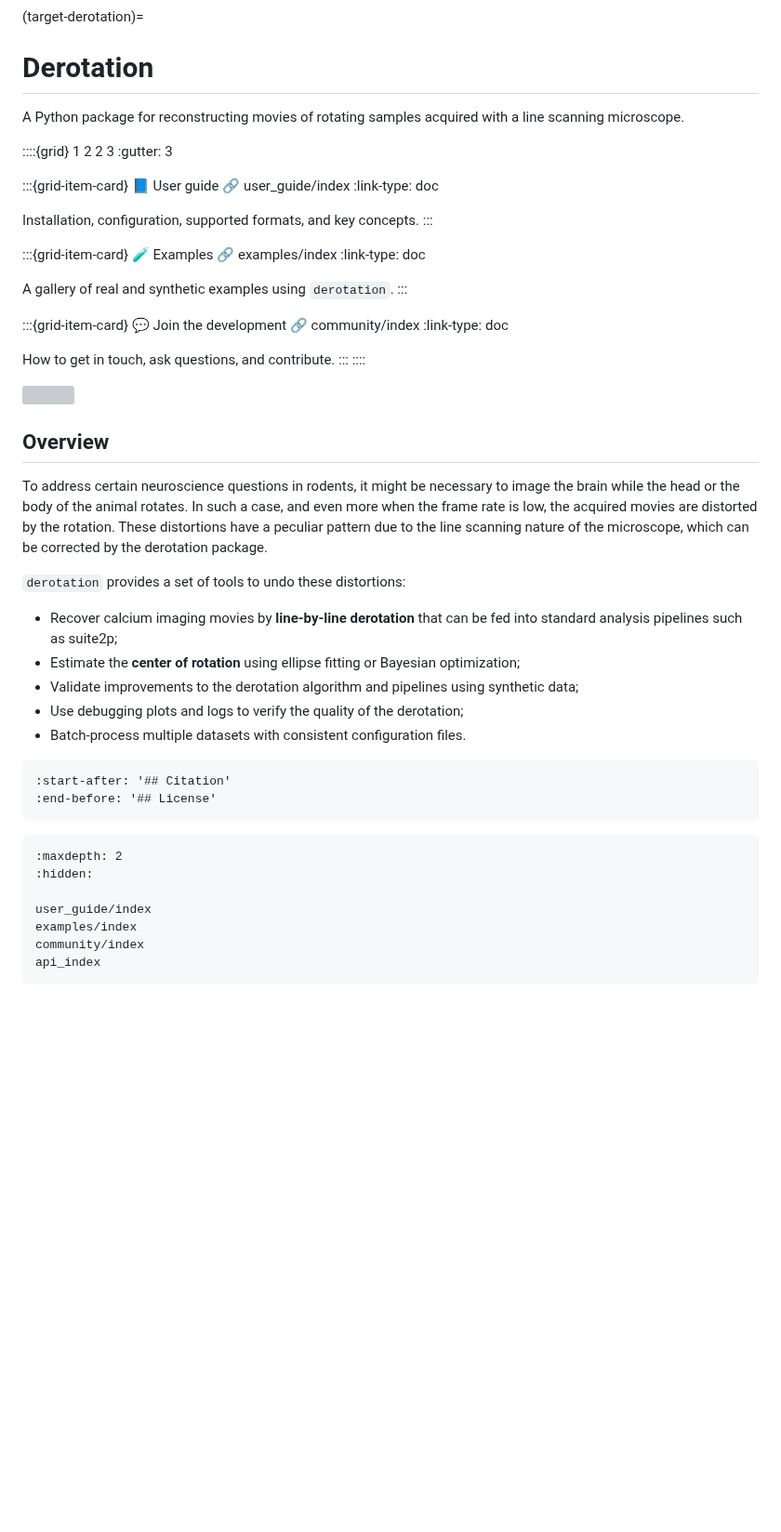
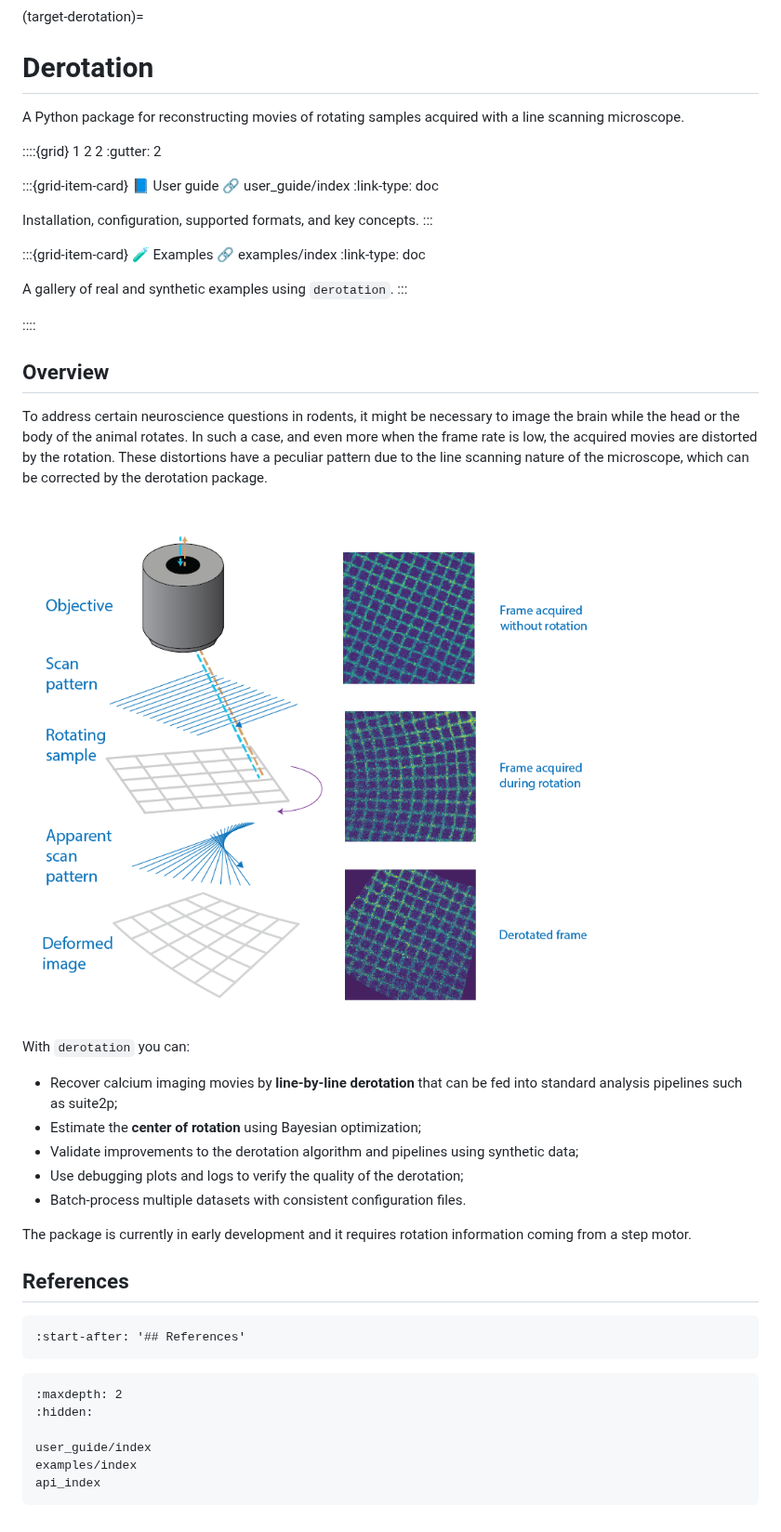
Before and after one commit to neuroinformatics-unit/derotation, a Markdown page: docs/source/index.md, the part around one of its changes. Shown at 93% size. Drawn GitHub-style; pictures changed too: docs/source/_static/derotation_index.png (added); blank space fills up the shorter version; grey boxes are pictures that could not be loaded.

````diff
--- a/docs/source/index.md
+++ b/docs/source/index.md
@@ -1,10 +1,9 @@
 (target-derotation)=
 # Derotation
-
 A Python package for reconstructing movies of rotating samples acquired with a line scanning microscope.
 
-::::{grid} 1 2 2 3
-:gutter: 3
+::::{grid} 1 2 2
+:gutter: 2
 
 :::{grid-item-card} 📘 User guide
 :link: user_guide/index
@@ -20,10 +19,4 @@ Installation, configuration, supported formats, and key concepts.
 A gallery of real and synthetic examples using `derotation`.
 :::
 
-:::{grid-item-card} 💬 Join the development
-:link: community/index
-:link-type: doc
-
-How to get in touch, ask questions, and contribute.
-:::
 ::::
@@ -33,17 +24,21 @@ How to get in touch, ask questions, and contribute.
 ## Overview
 To address certain neuroscience questions in rodents, it might be necessary to image the brain while the head or the body of the animal rotates. In such a case, and even more when the frame rate is low, the acquired movies are distorted by the rotation. These distortions have a peculiar pattern due to the line scanning nature of the microscope, which can be corrected by the derotation package.
 
-`derotation` provides a set of tools to undo these distortions:
+![](_static/derotation_index.png)
+
+With `derotation` you can:
 - Recover calcium imaging movies by **line-by-line derotation** that can be fed into standard analysis pipelines such as suite2p;
-- Estimate the **center of rotation** using ellipse fitting or Bayesian optimization;
+- Estimate the **center of rotation** using Bayesian optimization;
 - Validate improvements to the derotation algorithm and pipelines using synthetic data;
 - Use debugging plots and logs to verify the quality of the derotation;
 - Batch-process multiple datasets with consistent configuration files.
 
+The package is currently in early development and it requires rotation information coming from a step motor.
 
+
+## References
 ```{include} ../../README.md
-:start-after: '## Citation'
-:end-before: '## License'
+:start-after: '## References'
 ```
 
 ```{toctree}
@@ -52,6 +47,5 @@ To address certain neuroscience questions in rodents, it might be necessary to i
 
 user_guide/index
 examples/index
-community/index
 api_index
 ```
````
Also changed, not shown: other parts of docs/source/index.md (+0 -2 lines), README.md (+14 -28 lines), docs/source/_static/rotator.gif (added), docs/source/_static/wrong_center.png (added), 8 other files.
